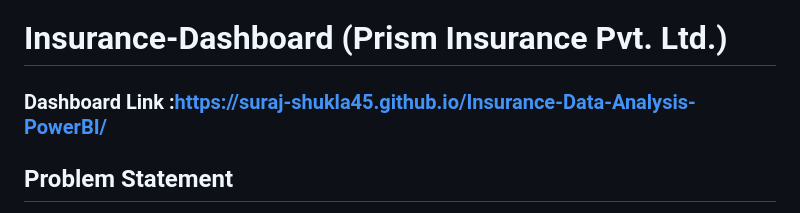
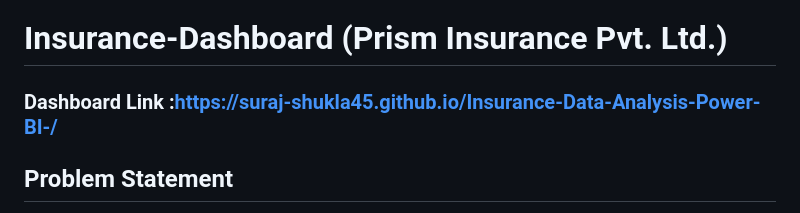
Before and after one commit to suraj-shukla45/Insurance-Data-Analysis-Power-BI-, a Markdown page: README.md, the part around the change. GitHub-like rendering.

```diff
--- a/README.md
+++ b/README.md
@@ -1,7 +1,7 @@
 
 # Insurance-Dashboard (Prism Insurance Pvt. Ltd.)
 
-### Dashboard Link :https://suraj-shukla45.github.io/Insurance-Data-Analysis-PowerBI/
+### Dashboard Link :https://suraj-shukla45.github.io/Insurance-Data-Analysis-Power-BI-/
 
 ## Problem Statement
 
```
